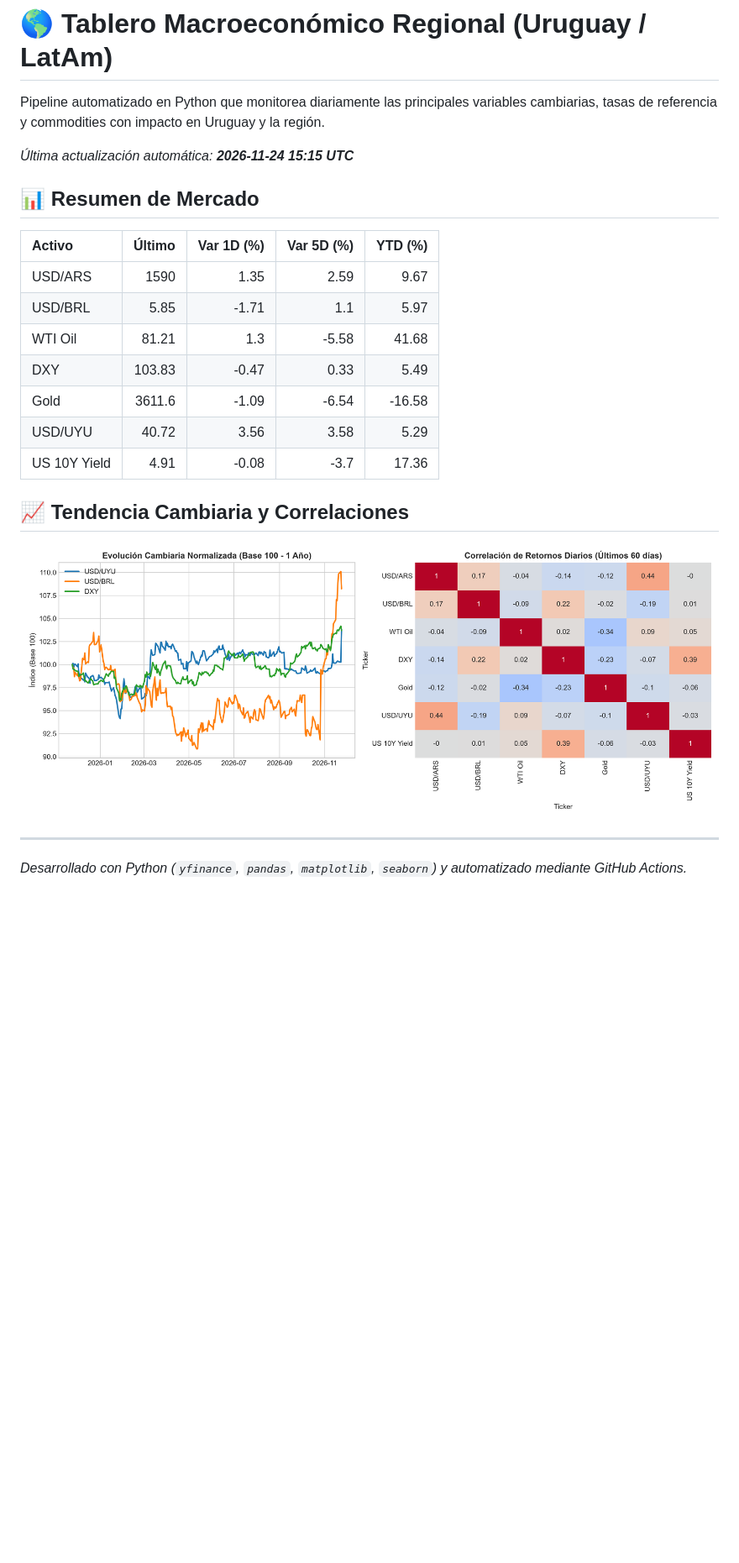
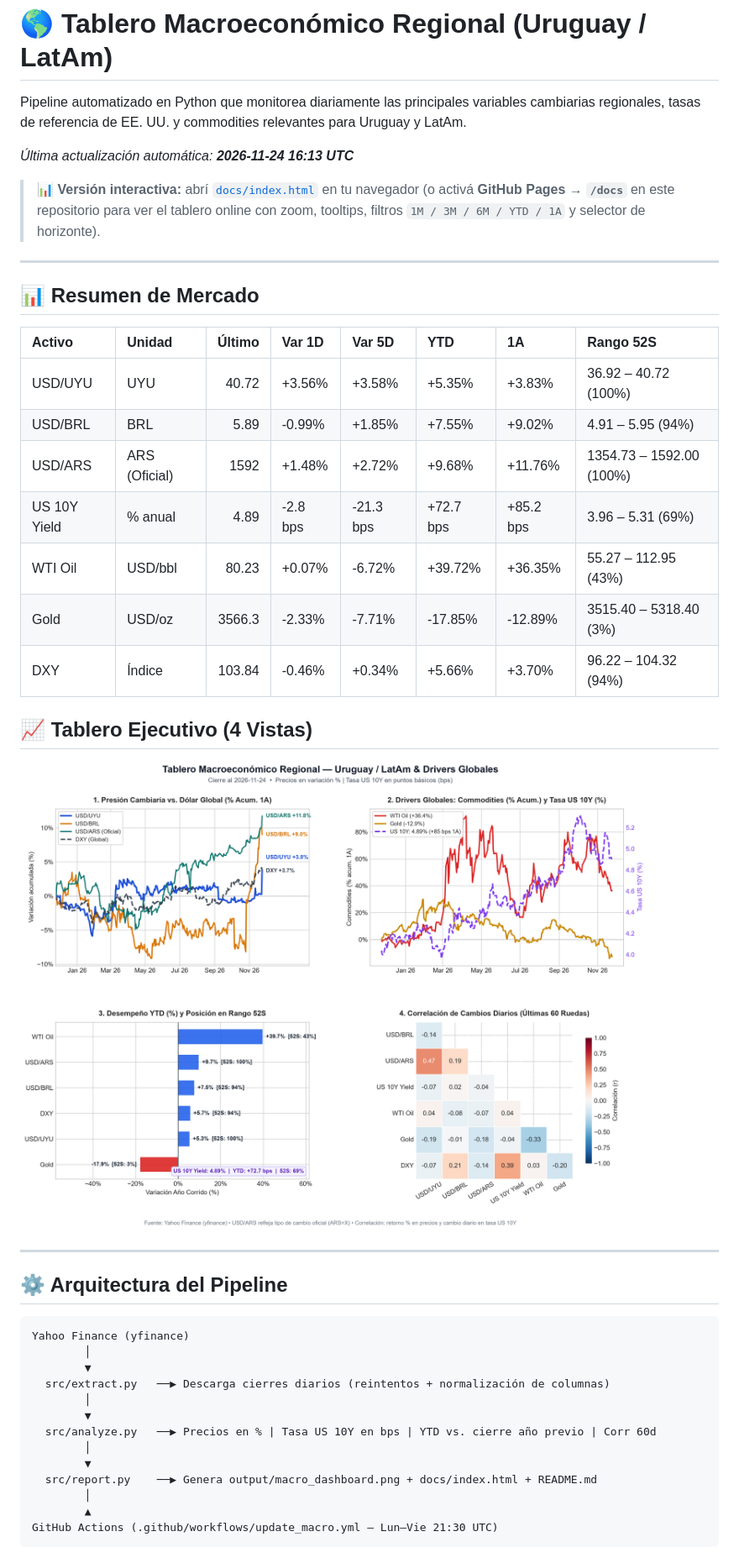
Before and after one commit to Fabricio552/tablero-macroeconomico, a Markdown page: README.md, the part around one of its changes. Shown at 84% size. GitHub-like rendering; pictures changed too: output/macro_dashboard.png; blank space fills up the shorter version.

Commit message:
[main] feat: rediseño de gráficos, tablero interactivo Plotly y tests

````diff
--- a/README.md
+++ b/README.md
@@ -1,22 +1,44 @@
 # 🌎 Tablero Macroeconómico Regional (Uruguay / LatAm)
 
-Pipeline automatizado en Python que monitorea diariamente las principales variables cambiarias, tasas de referencia y commodities con impacto en Uruguay y la región.
+Pipeline automatizado en Python que monitorea diariamente las principales variables cambiarias regionales, tasas de referencia de EE. UU. y commodities relevantes para Uruguay y LatAm.
 
-*Última actualización automática: **2026-11-24 15:15 UTC***
+*Última actualización automática: **2026-11-24 16:13 UTC***
+
+> **📊 Versión interactiva:** abrí [`docs/index.html`](./docs/index.html) en tu navegador (o activá **GitHub Pages → `/docs`** en este repositorio para ver el tablero online con zoom, tooltips, filtros `1M / 3M / 6M / YTD / 1A` y selector de horizonte).
+
+---
 
 ## 📊 Resumen de Mercado
-| Activo       |   Último |   Var 1D (%) |   Var 5D (%) |   YTD (%) |
-|:-------------|---------:|-------------:|-------------:|----------:|
-| USD/ARS      |  1590    |         1.35 |         2.59 |      9.67 |
-| USD/BRL      |     5.85 |        -1.71 |         1.1  |      5.97 |
-| WTI Oil      |    81.21 |         1.3  |        -5.58 |     41.68 |
-| DXY          |   103.83 |        -0.47 |         0.33 |      5.49 |
-| Gold         |  3611.6  |        -1.09 |        -6.54 |    -16.58 |
-| USD/UYU      |    40.72 |         3.56 |         3.58 |      5.29 |
-| US 10Y Yield |     4.91 |        -0.08 |        -3.7  |     17.36 |
+| Activo       | Unidad        |   Último | Var 1D   | Var 5D    | YTD       | 1A        | Rango 52S                |
+|:-------------|:--------------|---------:|:---------|:----------|:----------|:----------|:-------------------------|
+| USD/UYU      | UYU           |    40.72 | +3.56%   | +3.58%    | +5.35%    | +3.83%    | 36.92 – 40.72 (100%)     |
+| USD/BRL      | BRL           |     5.89 | -0.99%   | +1.85%    | +7.55%    | +9.02%    | 4.91 – 5.95 (94%)        |
+| USD/ARS      | ARS (Oficial) |  1592    | +1.48%   | +2.72%    | +9.68%    | +11.76%   | 1354.73 – 1592.00 (100%) |
+| US 10Y Yield | % anual       |     4.89 | -2.8 bps | -21.3 bps | +72.7 bps | +85.2 bps | 3.96 – 5.31 (69%)        |
+| WTI Oil      | USD/bbl       |    80.23 | +0.07%   | -6.72%    | +39.72%   | +36.35%   | 55.27 – 112.95 (43%)     |
+| Gold         | USD/oz        |  3566.3  | -2.33%   | -7.71%    | -17.85%   | -12.89%   | 3515.40 – 5318.40 (3%)   |
+| DXY          | Índice        |   103.84 | -0.46%   | +0.34%    | +5.66%    | +3.70%    | 96.22 – 104.32 (94%)     |
 
-## 📈 Tendencia Cambiaria y Correlaciones
+## 📈 Tablero Ejecutivo (4 Vistas)
 ![Dashboard Macro](./output/macro_dashboard.png)
 
 ---
-*Desarrollado con Python (`yfinance`, `pandas`, `matplotlib`, `seaborn`) y automatizado mediante GitHub Actions.*
+
+## ⚙️ Arquitectura del Pipeline
+
+```text
+Yahoo Finance (yfinance)
+        │
+        ▼
+  src/extract.py   ──▶ Descarga cierres diarios (reintentos + normalización de columnas)
+        │
+        ▼
+  src/analyze.py   ──▶ Precios en % | Tasa US 10Y en bps | YTD vs. cierre año previo | Corr 60d
+        │
+        ▼
+  src/report.py    ──▶ Genera output/macro_dashboard.png + docs/index.html + README.md
+        │
+        ▲
+GitHub Actions (.github/workflows/update_macro.yml — Lun–Vie 21:30 UTC)
+```
+
````
Also changed, not shown: other parts of README.md (+18 -0 lines), 9 other files.
